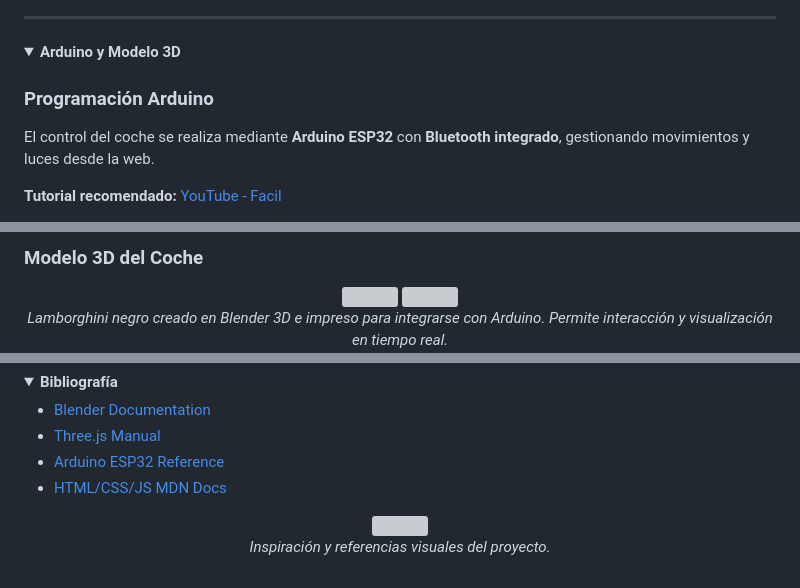
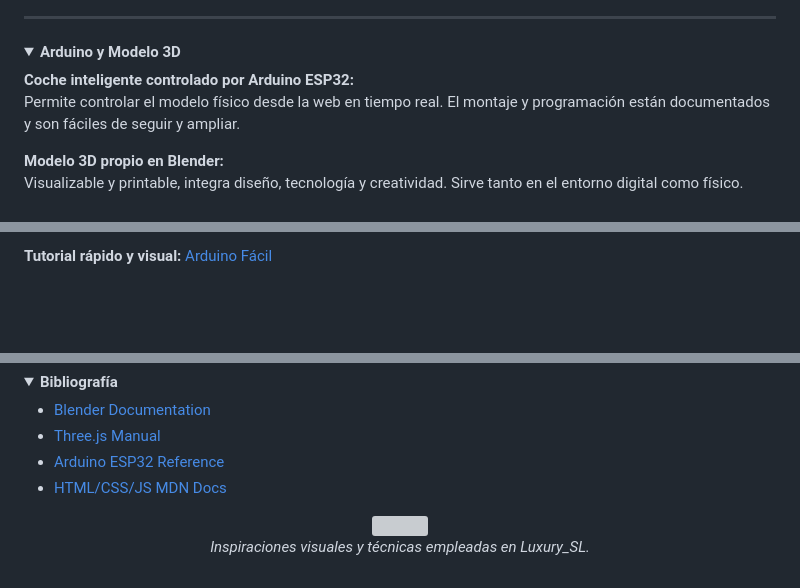
Before and after one commit to katyarobuste08/SMX2_LuxurySLL, a Markdown page: README.md, 3 parts joined by grey strips. Drawn GitHub-style; folded sections open; blank space fills up the shorter version; grey boxes are pictures that could not be loaded.

```diff
--- a/README.md
+++ b/README.md
@@ -128,8 +146,9 @@ Aquí se muestra la planificación temporal completa del proyecto Luxury_SL.
 <details>
 <summary><strong>Arduino y Modelo 3D</strong></summary>
 
-### Programación Arduino
-El control del coche se realiza mediante **Arduino ESP32** con **Bluetooth integrado**, gestionando movimientos y luces desde la web.
+**Coche inteligente controlado por Arduino ESP32:**
+Permite controlar el modelo físico desde la web en tiempo real. El montaje y programación están documentados y son fáciles de seguir y ampliar.
 
-**Tutorial recomendado:** [YouTube - Facil](https://www.youtube.com/watch?v=03mQrT4lDgM)
+**Modelo 3D propio en Blender:**
+Visualizable y printable, integra diseño, tecnología y creatividad. Sirve tanto en el entorno digital como físico.
 
@@ -146,8 +183,3 @@ El control del coche se realiza mediante **Arduino ESP32** con **Bluetooth integ
 
-### Modelo 3D del Coche
-<div align="center">
-<img src="https://i.imgur.com/IZttiWP.png" width="400"/>
-<img src="https://i.imgur.com/bTWoQN3.png" width="400"/>
-<br><i>Lamborghini negro creado en Blender 3D e impreso para integrarse con Arduino. Permite interacción y visualización en tiempo real.</i>
-</div>
+<p><strong>Tutorial rápido y visual:</strong> <a href="https://www.youtube.com/watch?v=03mQrT4lDgM" target="_blank">Arduino Fácil</a></p>
 
@@ -244,9 +295,8 @@ Permite aprender sobre **programación, diseño 3D y control electrónico**, com
 - [Arduino ESP32 Reference](https://docs.arduino.cc/hardware/esp32/)
 - [HTML/CSS/JS MDN Docs](https://developer.mozilla.org/)
 
-<div align="center">
-<img src="https://i.imgur.com/qPQOsBJ.png" width="400"/>
-<br><i>Inspiración y referencias visuales del proyecto.</i>
-</div>
-
+<p align="center">
+  <img src="https://i.imgur.com/qPQOsBJ.png" width="400"/>
+  <br><i>Inspiraciones visuales y técnicas empleadas en Luxury_SL.</i>
+</p>
 </details>
```
Also changed, not shown: other parts of README.md (+207 -152 lines).
